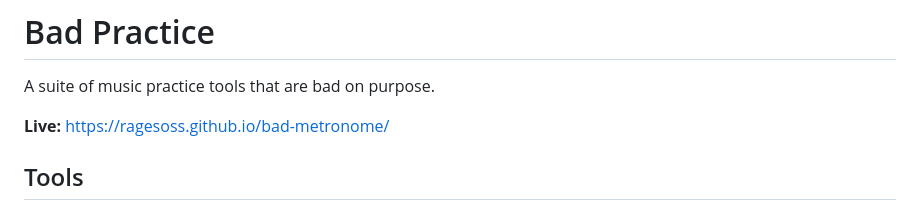
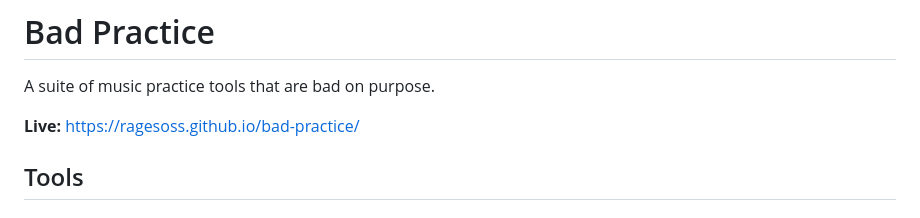
Before and after one commit to ragesoss/bad-practice, a Markdown page: README.md, the part around the change. Rendered like a GitHub page.

Commit message:
Update live URL after repo rename to bad-practice
Co-Authored-By: Claude Opus 4.6 (1M context) <noreply@anthropic.com>

```diff
--- a/README.md
+++ b/README.md
@@ -2,7 +2,7 @@
 
 A suite of music practice tools that are bad on purpose.
 
-**Live:** https://ragesoss.github.io/bad-metronome/
+**Live:** https://ragesoss.github.io/bad-practice/
 
 ## Tools
 
```
